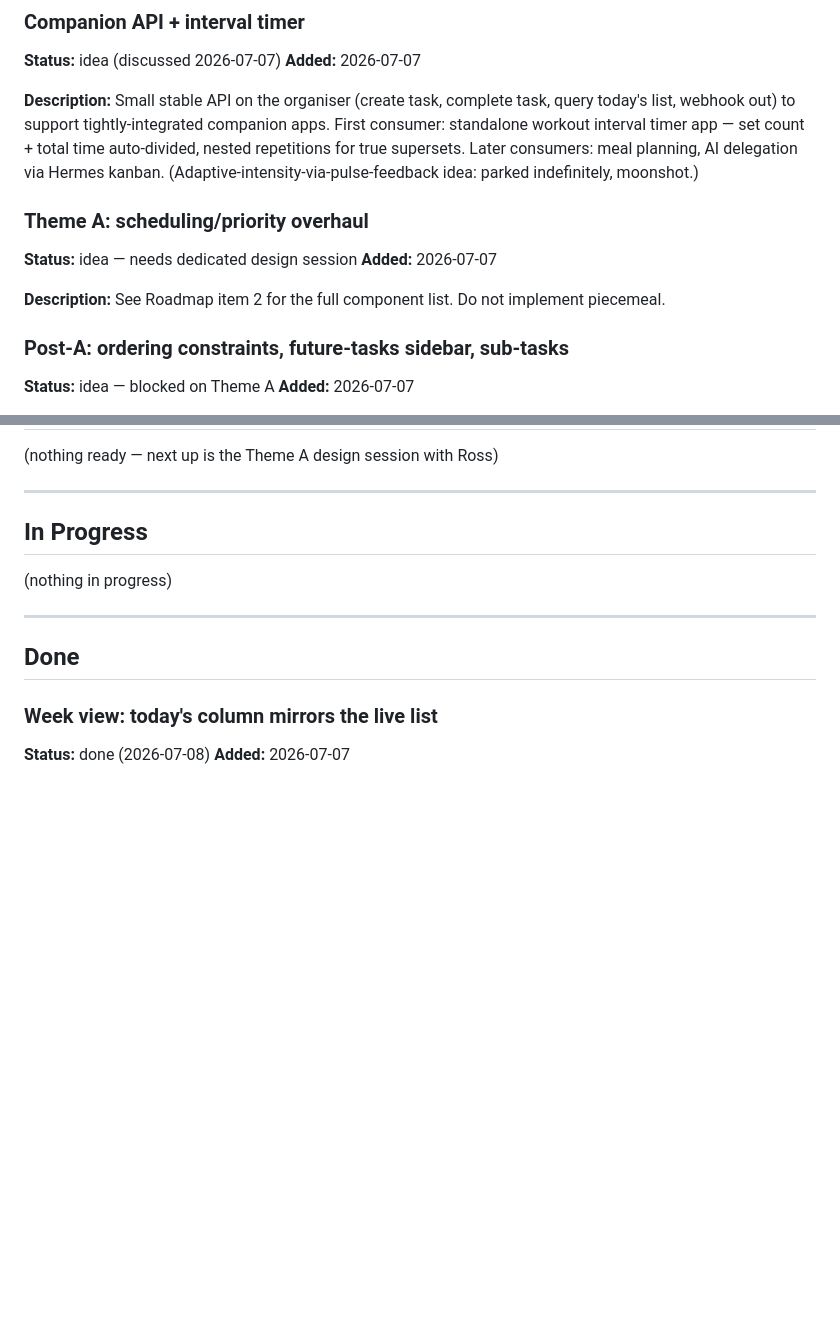
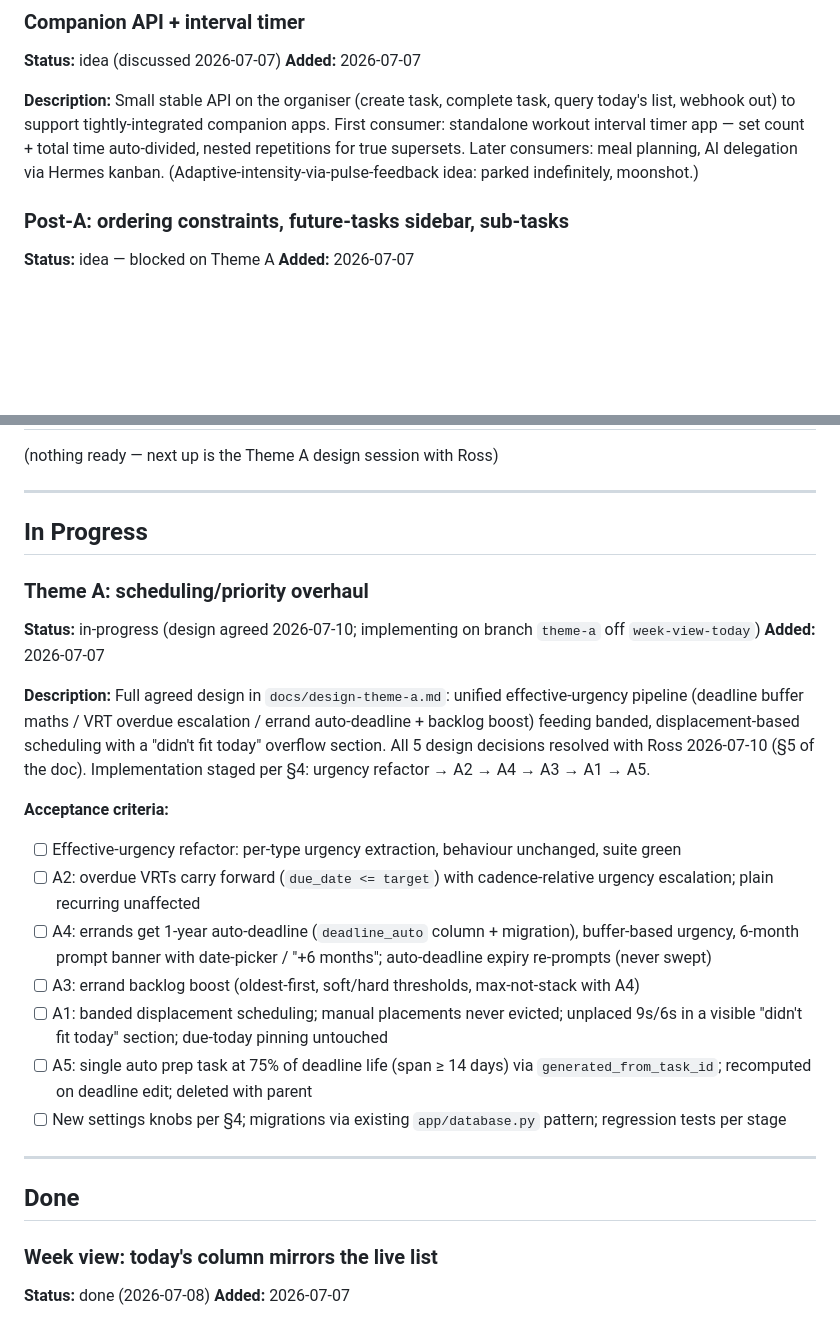
Before and after one commit to codebiscuits/organiser, a Markdown page: QUEUE.md, 2 parts joined by grey strips. Drawn GitHub-style; blank space fills up the shorter version.

Commit message:
Add agreed Theme A design doc; move Theme A to in-progress in QUEUE
Co-Authored-By: Claude Fable 5 <noreply@anthropic.com>

```diff
--- a/QUEUE.md
+++ b/QUEUE.md
@@ -90,12 +90,6 @@ Countdown timer off to the side of the UI, independent of tasks. Set by drag/swi
 **Description:**
 Small stable API on the organiser (create task, complete task, query today's list, webhook out) to support tightly-integrated companion apps. First consumer: standalone workout interval timer app — set count + total time auto-divided, nested repetitions for true supersets. Later consumers: meal planning, AI delegation via Hermes kanban. (Adaptive-intensity-via-pulse-feedback idea: parked indefinitely, moonshot.)
 
-### Theme A: scheduling/priority overhaul
-**Status:** idea — needs dedicated design session
-**Added:** 2026-07-07
-
-**Description:**
-See Roadmap item 2 for the full component list. Do not implement piecemeal.
 
 ### Post-A: ordering constraints, future-tasks sidebar, sub-tasks
 **Status:** idea — blocked on Theme A
@@ -128,7 +122,21 @@ Recipes with ingredient/prep/cook metadata → weekly meal pick → generated sh
 
 ## In Progress
 
-(nothing in progress)
+### Theme A: scheduling/priority overhaul
+**Status:** in-progress (design agreed 2026-07-10; implementing on branch `theme-a` off `week-view-today`)
+**Added:** 2026-07-07
+
+**Description:**
+Full agreed design in `docs/design-theme-a.md`: unified effective-urgency pipeline (deadline buffer maths / VRT overdue escalation / errand auto-deadline + backlog boost) feeding banded, displacement-based scheduling with a "didn't fit today" overflow section. All 5 design decisions resolved with Ross 2026-07-10 (§5 of the doc). Implementation staged per §4: urgency refactor → A2 → A4 → A3 → A1 → A5.
+
+**Acceptance criteria:**
+- [ ] Effective-urgency refactor: per-type urgency extraction, behaviour unchanged, suite green
+- [ ] A2: overdue VRTs carry forward (`due_date <= target`) with cadence-relative urgency escalation; plain recurring unaffected
+- [ ] A4: errands get 1-year auto-deadline (`deadline_auto` column + migration), buffer-based urgency, 6-month prompt banner with date-picker / "+6 months"; auto-deadline expiry re-prompts (never swept)
+- [ ] A3: errand backlog boost (oldest-first, soft/hard thresholds, max-not-stack with A4)
+- [ ] A1: banded displacement scheduling; manual placements never evicted; unplaced 9s/6s in a visible "didn't fit today" section; due-today pinning untouched
+- [ ] A5: single auto prep task at 75% of deadline life (span ≥ 14 days) via `generated_from_task_id`; recomputed on deadline edit; deleted with parent
+- [ ] New settings knobs per §4; migrations via existing `app/database.py` pattern; regression tests per stage
 
 ---
 
```
Also changed, not shown: docs/design-theme-a.md (added, +135 -0 lines).
